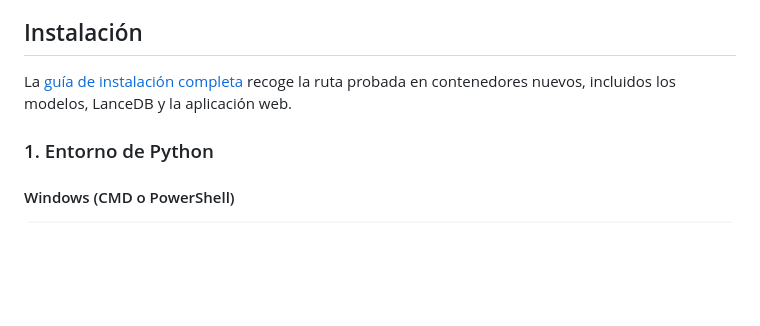
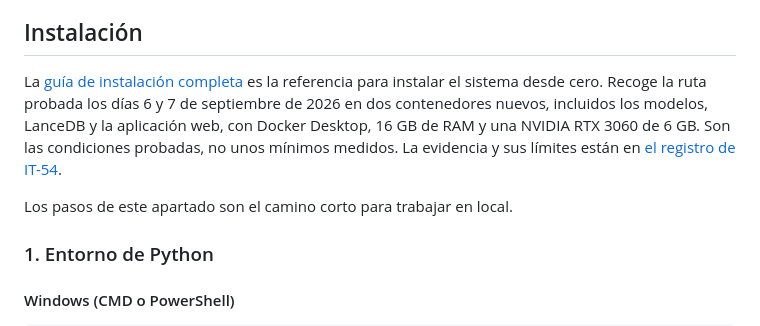
Before and after one commit to samubp10/tfg-recomendador-uja, a Markdown page: README.md, the part around the change. Drawn GitHub-style; blank space fills up the shorter version.

Commit message:
docs(IT-52): presentar la guía de instalación como la referencia
La memoria ya no lleva el anexo de instalación: la guía del repositorio pasa a ser la única. El README lo dice, resume las condiciones en que se probó y enlaza la evidencia.

```diff
--- a/README.md
+++ b/README.md
@@ -163,8 +163,14 @@ Se descargan una vez y se quedan en local:
 
 ## Instalación
 
-La [guía de instalación completa](docs/instalacion.md) recoge la ruta probada
-en contenedores nuevos, incluidos los modelos, LanceDB y la aplicación web.
+La [guía de instalación completa](docs/instalacion.md) es la referencia para
+instalar el sistema desde cero. Recoge la ruta probada los días 6 y 7 de
+septiembre de 2026 en dos contenedores nuevos, incluidos los modelos, LanceDB y
+la aplicación web, con Docker Desktop, 16 GB de RAM y una NVIDIA RTX 3060 de
+6 GB. Son las condiciones probadas, no unos mínimos medidos. La evidencia y sus
+límites están en [el registro de IT-54](docs/experimentos/it54-instalacion.md).
+
+Los pasos de este apartado son el camino corto para trabajar en local.
 
 ### 1. Entorno de Python
 
```
